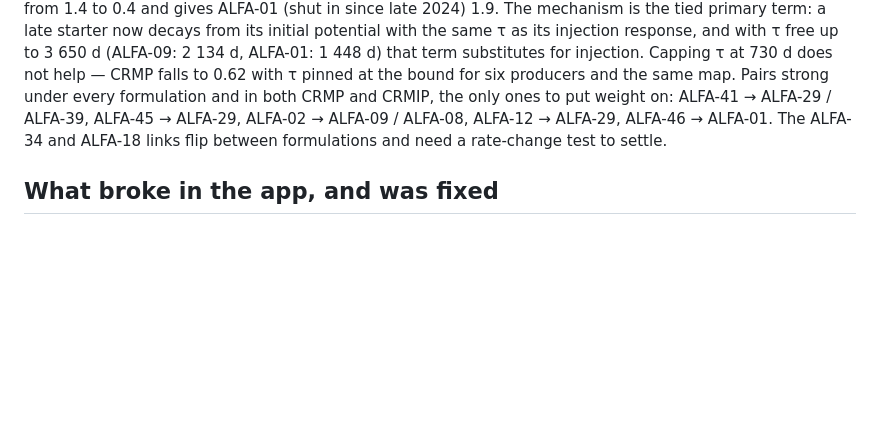
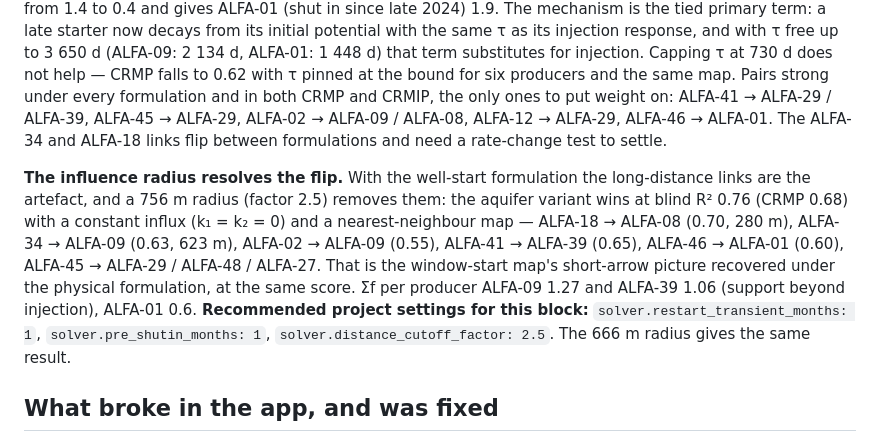
Before and after one commit to Saipem125/CRM-NEW, a Markdown page: docs/field_run_FADL.md, the part around the change. Drawn GitHub-style; blank space fills up the shorter version.

Commit message:
Field note: 756 m influence radius recovers the nearest-neighbour map under the well-start formulation (aquifer 0.76); recommended block settings
Co-Authored-By: Claude Fable 5.1 <noreply@anthropic.com>

```diff
--- a/docs/field_run_FADL.md
+++ b/docs/field_run_FADL.md
@@ -146,6 +146,16 @@ both CRMP and CRMIP, the only ones to put weight on: ALFA-41 → ALFA-29 / ALFA-
 ALFA-02 → ALFA-09 / ALFA-08, ALFA-12 → ALFA-29, ALFA-46 → ALFA-01. The ALFA-34 and ALFA-18 links flip
 between formulations and need a rate-change test to settle.
 
+**The influence radius resolves the flip.** With the well-start formulation the long-distance links
+are the artefact, and a 756 m radius (factor 2.5) removes them: the aquifer variant wins at blind R²
+0.76 (CRMP 0.68) with a constant influx (k₁ = k₂ = 0) and a nearest-neighbour map — ALFA-18 → ALFA-08
+(0.70, 280 m), ALFA-34 → ALFA-09 (0.63, 623 m), ALFA-02 → ALFA-09 (0.55), ALFA-41 → ALFA-39 (0.65),
+ALFA-46 → ALFA-01 (0.60), ALFA-45 → ALFA-29 / ALFA-48 / ALFA-27. That is the window-start map's
+short-arrow picture recovered under the physical formulation, at the same score. Σf per producer
+ALFA-09 1.27 and ALFA-39 1.06 (support beyond injection), ALFA-01 0.6. **Recommended project settings
+for this block:** `solver.restart_transient_months: 1`, `solver.pre_shutin_months: 1`,
+`solver.distance_cutoff_factor: 2.5`. The 666 m radius gives the same result.
+
 ## What broke in the app, and was fixed
 
 1. **Producers closed at the end of history kept flowing in the forecast.** The continuation carried
```
